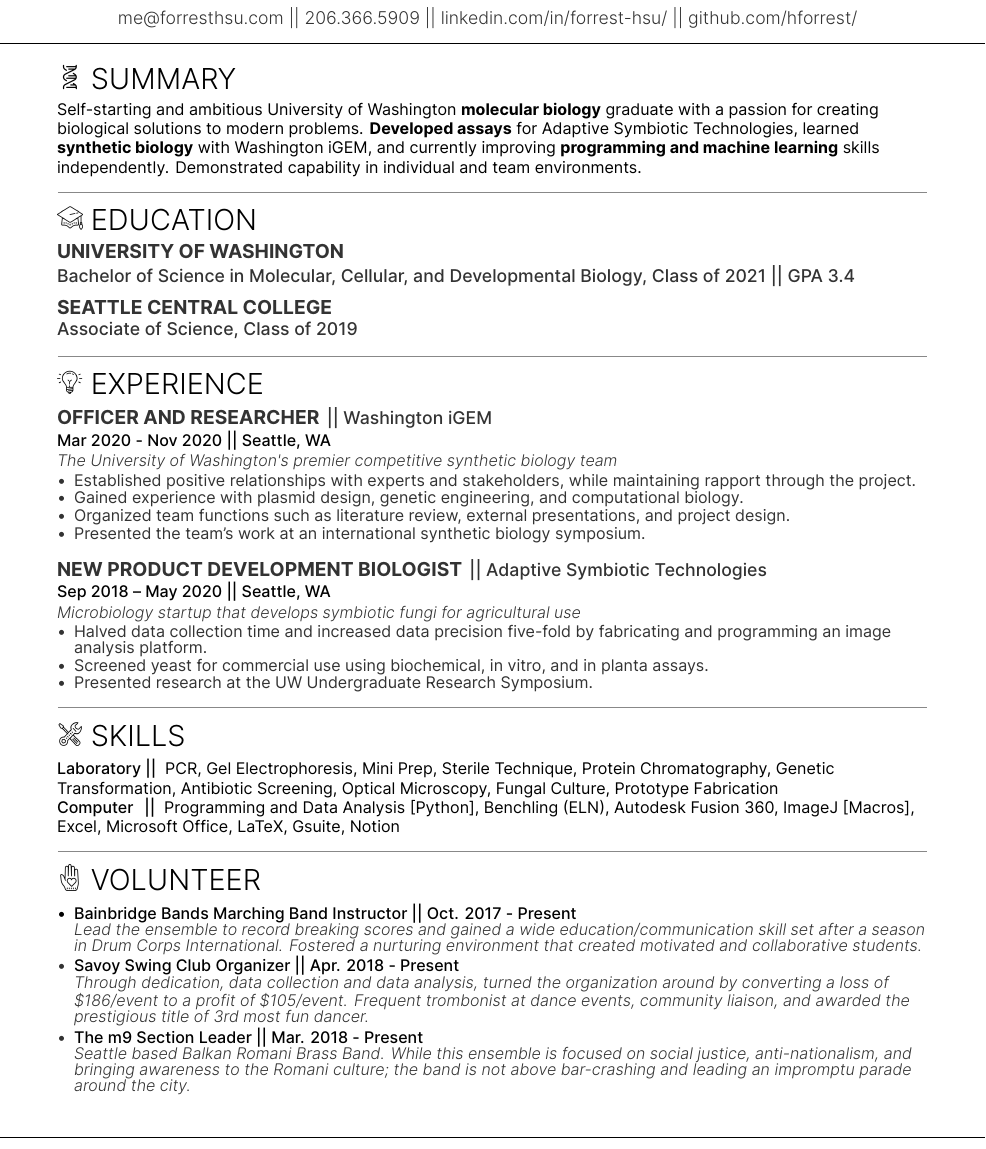
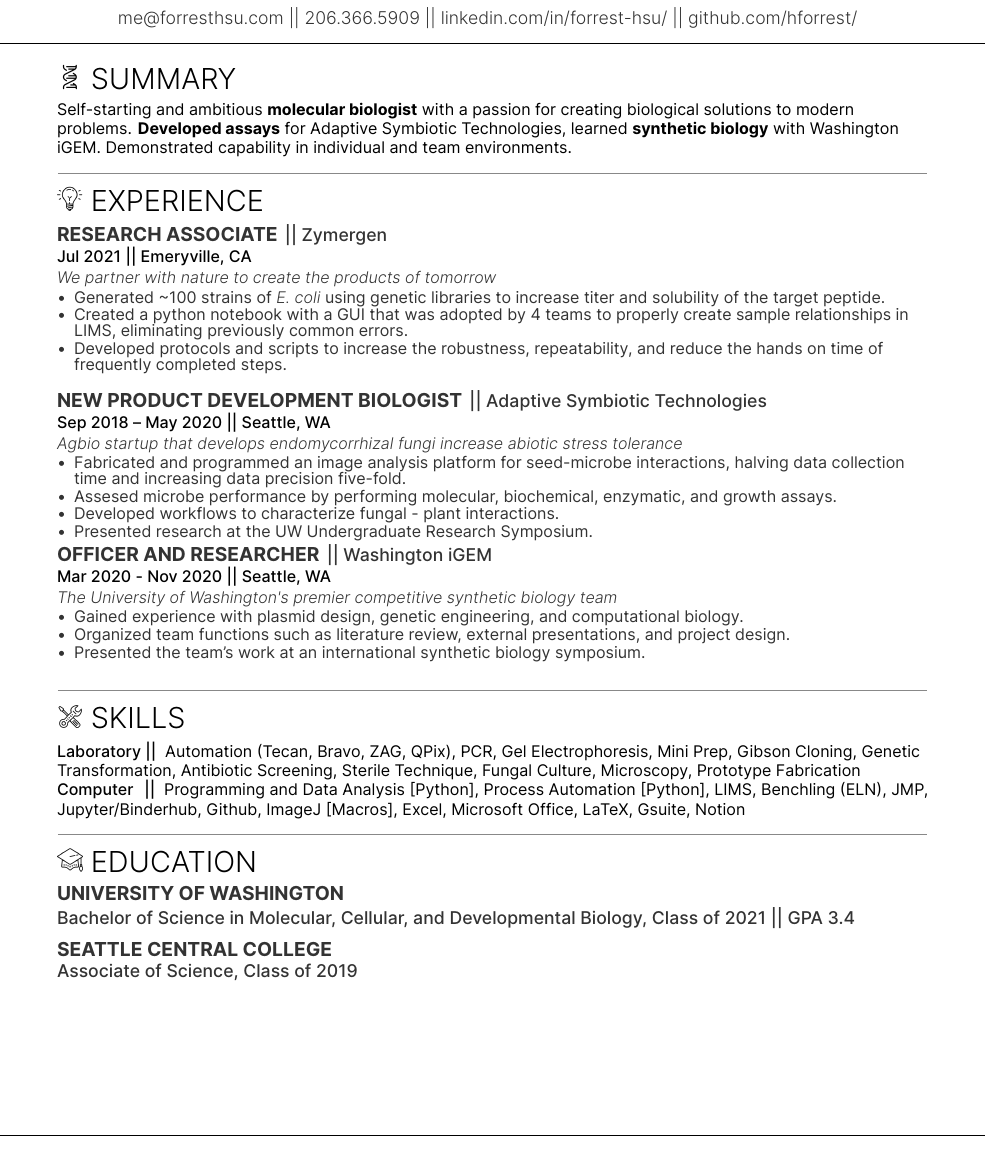
Before and after one commit to HForrest/Forrest_Resume, a LaTeX CV (forrest_resume.tex): part of the page, cut so that both start at the same text. The pictures show the PDF file forrest_resume.pdf that the author committed with the source.

Commit message:
Working on some stuff

```diff
--- a/forrest_resume.tex
+++ b/forrest_resume.tex
@@ -78,4 +78,3 @@
 \section{\icon{Summary.png} Summary}
 \raggedright
 
-Self-starting and ambitious University of Washington \textbf{molecular biology} graduate with a passion for creating biological solutions to modern problems. \textbf{Developed assays} for Adaptive Symbiotic Technologies, learned \textbf{synthetic biology} with Washington iGEM, and currently improving \textbf{programming and machine learning} skills independently. Demonstrated capability in individual and team environments.
@@ -86,0 +95,12 @@ Self-starting and ambitious University of Washington \textbf{molecular biology}
+\runsubsection{Research Associate}
+\descript{|| Zymergen}
+\subheading{Jul 2021 || Emeryville, CA}\\
+\italic{We partner with nature to create the products of tomorrow}
+
+\begin{tightemize}
+    \item Generated hundreds of strains of\italic{E. coli}using genetic libraries to increase titer and solubility of the target peptide. \vspace{-3pt}
+    \item Created a python notebook with a GUI that was adopted by 4 teams to properly create sample relationships in LIMS, eliminating previously common errors.
+    \item Developed protocols and scripts to increase the robustness, repeatability, and reduce the hands on time of frequently completed steps.
+\end{tightemize}
+
+\spacesep
@@ -86,0 +111,16 @@ Self-starting and ambitious University of Washington \textbf{molecular biology}
+\italic{Agbio startup that develops endomycorrhizal fungi increase abiotic stress tolerance}
+
+\begin{tightemize}
+    \item Fabricated and programmed an image analysis platform for seed-microbe interactions, halving data collection time and increasing data precision five-fold.
+    \item Assesed microbe performance by performing molecular, biochemical, enzymatic, and growth assays.
+   \item Developed workflows to characterize fungal - plant interactions.
+%   \item Conducted research and development with filamentous fungi, yeasts, prokaryotes, and plants.
+    \item Presented research at the UW Undergraduate Research Symposium.
+\end{tightemize}
+
+\runsubsection{Officer and Researcher}
+\descript{|| Washington iGEM}
+\subheading{Mar 2020 - Nov 2020 || Seattle, WA}\\
+\italic{The University of Washington's premier competitive synthetic biology team}
+
+\begin{tightemize}
@@ -86,0 +131,3 @@ Self-starting and ambitious University of Washington \textbf{molecular biology}
+\end{tightemize}
+
+\spacesep
@@ -86,0 +143 @@ Self-starting and ambitious University of Washington \textbf{molecular biology}
+Automation (Tecan, Bravo, ZAG, QPix),
@@ -86,0 +147 @@ Self-starting and ambitious University of Washington \textbf{molecular biology}
+Gibson Cloning,
@@ -86,0 +158,5 @@ Self-starting and ambitious University of Washington \textbf{molecular biology}
+Process Automation [Python],
+LIMS,
+Benchling (ELN),
+JMP,
+Jupyter/Binderhub,
@@ -97,18 +181,3 @@ Self-starting and ambitious University of Washington \textbf{molecular biology}
 \subsection{Seattle Central College}
 \descript{Associate of Science, Class of 2019}
 
-\linesep
-
-%%%%%%%%%%%%%%%%%%%%%%%%%%%%%%%%%%%%%%
-%     EXPERIENCE
-%%%%%%%%%%%%%%%%%%%%%%%%%%%%%%%%%%%%%%
-
-\section{\icon{Experience.png} Experience}
-\runsubsection{Officer and Researcher}
-\descript{|| Washington iGEM}
-\subheading{Mar 2020 - Nov 2020 || Seattle, WA}\\
-\italic{The University of Washington's premier competitive synthetic biology team}
-
-\begin{tightemize}
-%   \item Lead a multidisciplinary virtual team over a variety of productivity software such as Zulip, Notion, and Zoom.
-    \item Established positive relationships with experts and stakeholders, while maintaining rapport through the project.
@@ -118,4 +183,0 @@ Self-starting and ambitious University of Washington \textbf{molecular biology}
-\end{tightemize}
-
-
-\spacesep
@@ -127,10 +183,0 @@ Self-starting and ambitious University of Washington \textbf{molecular biology}
-\italic{Microbiology startup that develops symbiotic fungi for agricultural use}
-
-\begin{tightemize}
-    \item Halved data collection time and increased data precision five-fold by fabricating and programming an image analysis platform.
-    \item Screened yeast for commercial use using biochemical, in vitro, and in planta assays.
-%    \item Developed workflows to characterize fungal - plant interactions.
-%   \item Conducted research and development with filamentous fungi, yeasts, prokaryotes, and plants.
-    \item Presented research at the UW Undergraduate Research Symposium.
-\end{tightemize}
-\linesep
@@ -158 +183,0 @@ Benchling (ELN),
-Autodesk Fusion 360,
@@ -173,18 +184,4 @@ Notion
-\spacesep
-
-\begin{tightemize}
-    \item \subheading{Bainbridge Bands Marching Band Instructor || Oct. 2017 - Present}\\
-        \vdescription {Lead the ensemble to record breaking scores and gained a wide education/communication skill set after a season in Drum Corps International. Fostered a nurturing environment that created motivated and collaborative students.}\\
-
-    \item \subheading{Savoy Swing Club Organizer || Apr. 2018 - Present}\\
-        \vdescription{Through dedication, data collection and data analysis, turned the organization around by converting a loss of \$186/event to a profit of \$105/event. Frequent trombonist at dance events, community liaison, and awarded the prestigious title of 3rd most fun dancer.}
-
-    \item \subheading{The m9 Section Leader || Mar. 2018 - Present}\\
-        \vdescription{Seattle based Balkan Romani Brass Band. While this ensemble is focused on social justice, anti-nationalism, and bringing awareness to the Romani culture; the band is not above bar-crashing and leading an impromptu parade around the city.}
-
-\end{tightemize}
-
-\vspace{\fill}
+\vfill
 
 \noindent\makebox[\linewidth]{\color{black}\rule{\paperwidth}{0.4pt}}
 \end{document}
```
Also changed, not shown: forrest_resume.pdf, forrest_resume.tex (90 more changed lines).
